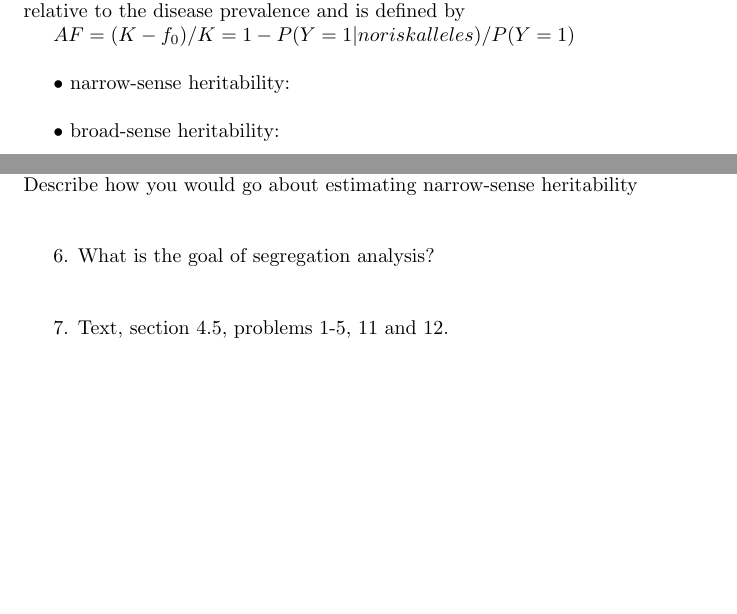
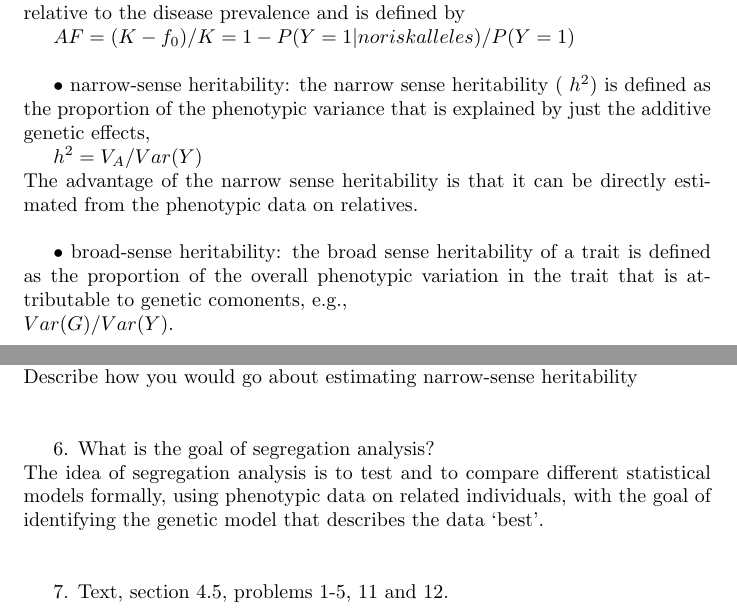
Before and after one commit to alenzhao/PolyPhen2, a LaTeX document (MidTerm.tex): two parts of pages 9 and 10 of 10 before the commit and two parts of pages 9 and 11 of 11 after it, joined at a grey line, cut so that both start at the same text, the shorter picture padded with empty space. Compiled offline with pdfLaTeX.

Commit message:
update midterm pdf and tex documents

```diff
--- a/MidTerm.tex
+++ b/MidTerm.tex
@@ -445,10 +445,19 @@ disease prevalence and is defined by
 
 \vspace{1pc}
 $\bullet$ narrow-sense heritability:
+the narrow sense heritability ( $h^2 $) is defined as the proportion of the phenotypic variance that is explained by just the additive genetic effects,
 
+	$ h^2 = V_A / Var(Y)
+	$ \\
+	The advantage of the narrow sense heritability is that it can be directly estimated from the phenotypic data on relatives.
 
 \vspace{1pc}
 $\bullet$ broad-sense heritability:
+the broad sense heritability of a trait is defined as the proportion of the overall phenotypic variation in the trait that is attributable to genetic comonents, e.g., \\
+	$ Var(G)/Var(Y).
+	$ \\
+
+
 
 
 \vspace{1pc}
@@ -507,8 +516,10 @@ Describe how you would go about estimating narrow-sense heritability
 
 
 \vspace{2pc}
-6. What is the goal of segregation analysis?
-
+6. What is the goal of segregation analysis? \\
+The idea of segregation analysis is to test and to compare different statistical models
+formally, using phenotypic data on related individuals, with the goal of identifying
+the genetic model that describes the data ‘best’.
 
 \vspace{2pc}
 7. Text, section 4.5, problems 1-5, 11 and 12.
```
Also changed, not shown: MidTerm.pdf.
